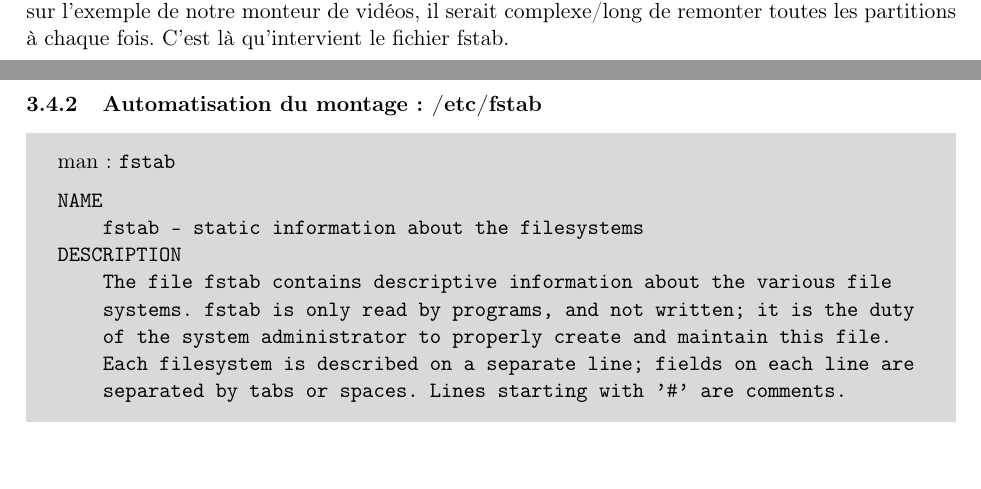
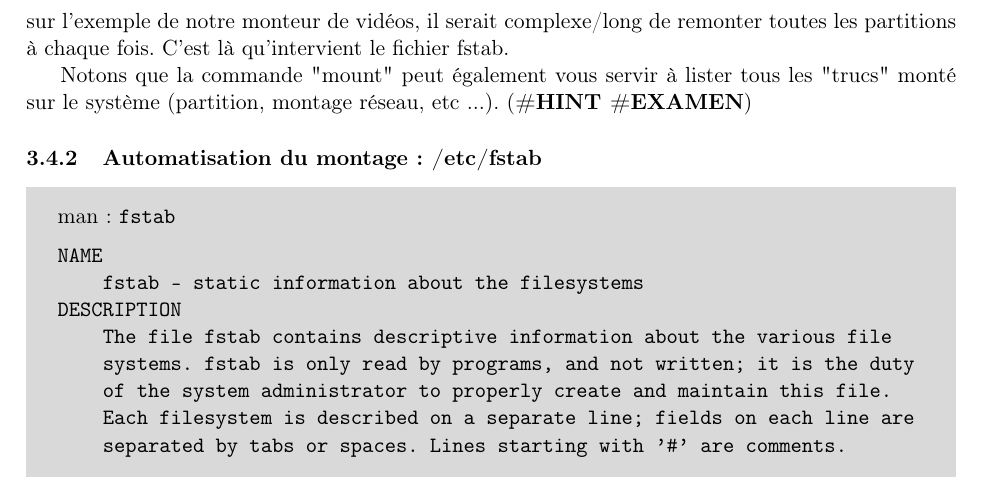
Before and after one commit to thibault-v/adminLinux, a LaTeX paper (adminLinux.tex): two parts of pages 15 and 16 of 24 before the commit and part of page 16 of 24 after it, the two joined at a grey line, cut so that both start at the same text, the shorter picture padded with empty space. Compiled offline with pdfLaTeX.

Commit message:
Ajout d'un petit #HINT pour l'examen au milieu.

```diff
--- a/adminLinux.tex
+++ b/adminLinux.tex
@@ -395,6 +395,7 @@ DESCRIPTION
 \commande{\# mount /dev/sdXX /home}
 \commande{\# rmdir /mnt/homeTMP \# on en a plus besoin}
 \par Il nous reste un détail à régler, il faut que la partition soit montée automatiquement au démarrage de la machine. Il serait embêtant qu'à chaque redémarrage de la machine\footnote{Notons qu'un serveur Linux, ça ne se redémarre PAS sauf pour mettre à jour le kernel ! Dans tous les autres cas de figure, c'est optionnel. Si vous aimez redémarrer, retournez sous windows ! Ho, mais attendez, maintenant même eux utilisent du Linux pour faire tourner leur cloud azure ! (Ouai ouai, c'est bon, je me calme :-P)} les utilisateurs doivent attendre le passage d'un administrateur pour avoir accès à leurs fichiers. Et pour revenir sur l'exemple de notre monteur de vidéos, il serait complexe/long de remonter toutes les partitions à chaque fois. C'est là qu'intervient le fichier fstab.
+\par Notons que la commande "mount" peut également vous servir à lister tous les "trucs" monté sur le système (partition, montage réseau, etc ...). (\textbf{\#HINT \#EXAMEN})
 
 \subsubsection{Automatisation du montage : /etc/fstab}
 \man{fstab}{NAME
```
